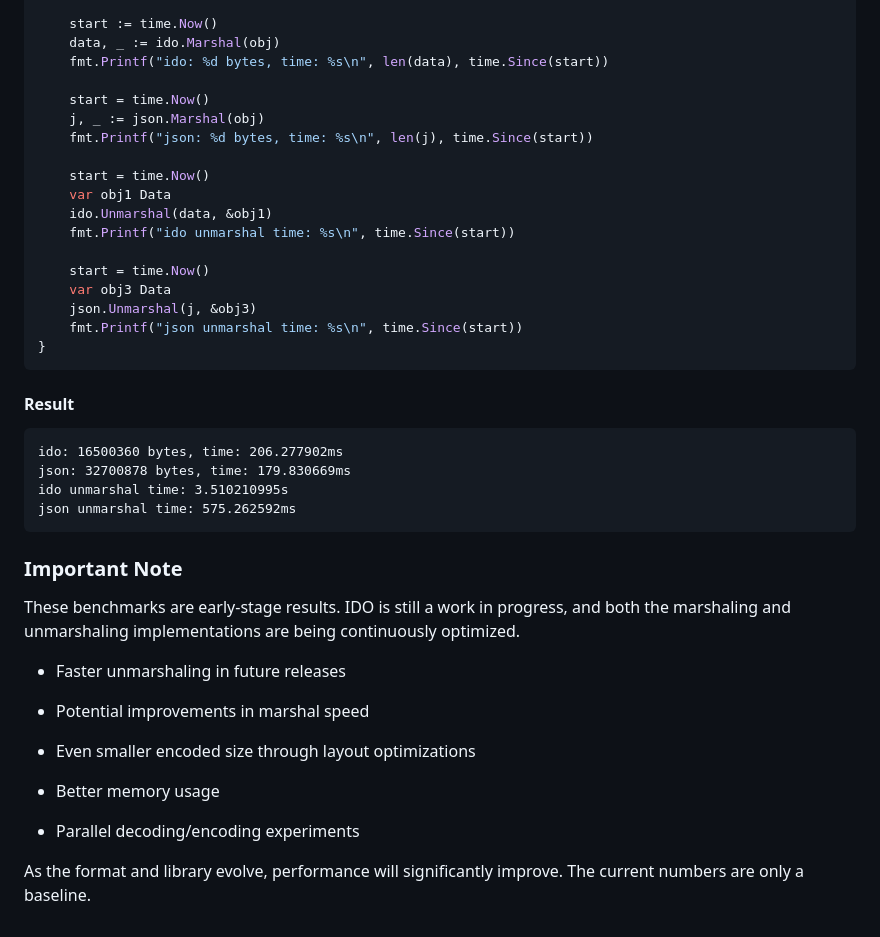
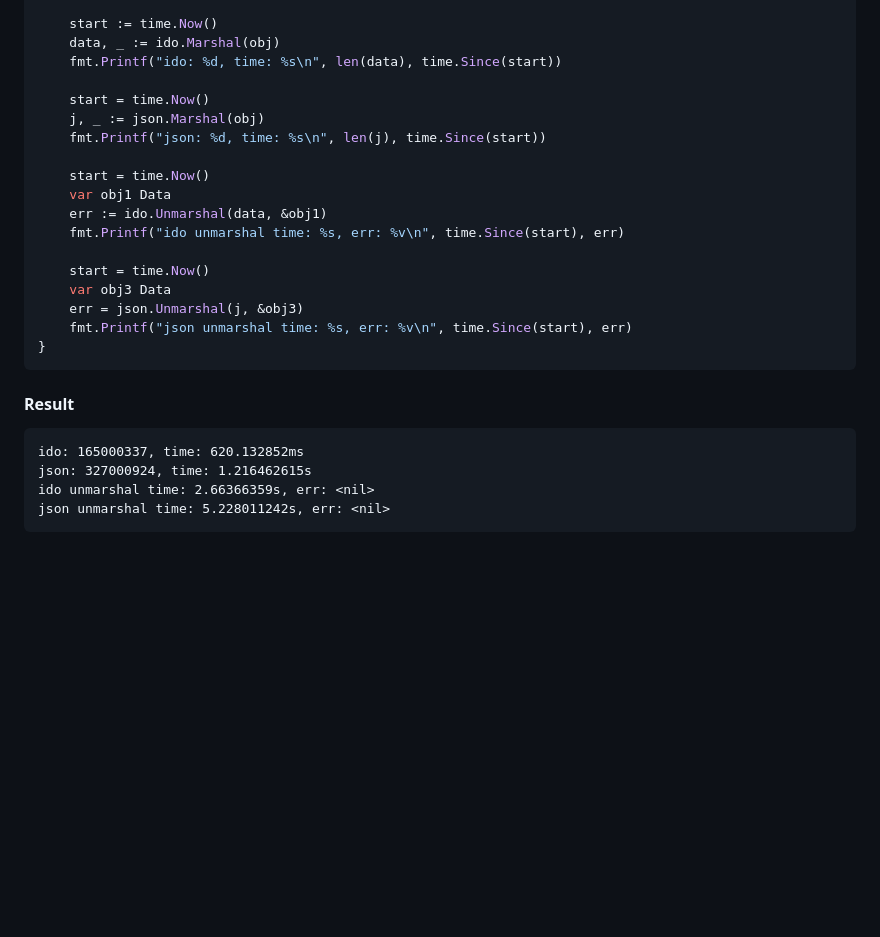
Before and after one commit to invictadux/ido, a Markdown page: README.md, the part around the change. Rendered like a GitHub page; blank space fills up the shorter version.

Commit message:
forgot about this file

````diff
--- a/README.md
+++ b/README.md
@@ -144,46 +144,29 @@ func main() {
 
     start := time.Now()
     data, _ := ido.Marshal(obj)
-    fmt.Printf("ido: %d bytes, time: %s\n", len(data), time.Since(start))
+    fmt.Printf("ido: %d, time: %s\n", len(data), time.Since(start))
 
     start = time.Now()
     j, _ := json.Marshal(obj)
-    fmt.Printf("json: %d bytes, time: %s\n", len(j), time.Since(start))
+    fmt.Printf("json: %d, time: %s\n", len(j), time.Since(start))
 
     start = time.Now()
     var obj1 Data
-    ido.Unmarshal(data, &obj1)
-    fmt.Printf("ido unmarshal time: %s\n", time.Since(start))
+    err := ido.Unmarshal(data, &obj1)
+    fmt.Printf("ido unmarshal time: %s, err: %v\n", time.Since(start), err)
 
     start = time.Now()
     var obj3 Data
-    json.Unmarshal(j, &obj3)
-    fmt.Printf("json unmarshal time: %s\n", time.Since(start))
+    err = json.Unmarshal(j, &obj3)
+    fmt.Printf("json unmarshal time: %s, err: %v\n", time.Since(start), err)
 }
 ```
 
 #### Result
 
 ```
-ido: 16500360 bytes, time: 206.277902ms
-json: 32700878 bytes, time: 179.830669ms
-ido unmarshal time: 3.510210995s
-json unmarshal time: 575.262592ms
+ido: 165000337, time: 620.132852ms
+json: 327000924, time: 1.216462615s
+ido unmarshal time: 2.66366359s, err: <nil>
+json unmarshal time: 5.228011242s, err: <nil>
 ```
-
-### Important Note
-
-These benchmarks are early-stage results.
-IDO is still a work in progress, and both the marshaling and unmarshaling implementations are being continuously optimized.
-
-- Faster unmarshaling in future releases
-
-- Potential improvements in marshal speed
-
-- Even smaller encoded size through layout optimizations
-
-- Better memory usage
-
-- Parallel decoding/encoding experiments
-
-As the format and library evolve, performance will significantly improve. The current numbers are only a baseline.
````
